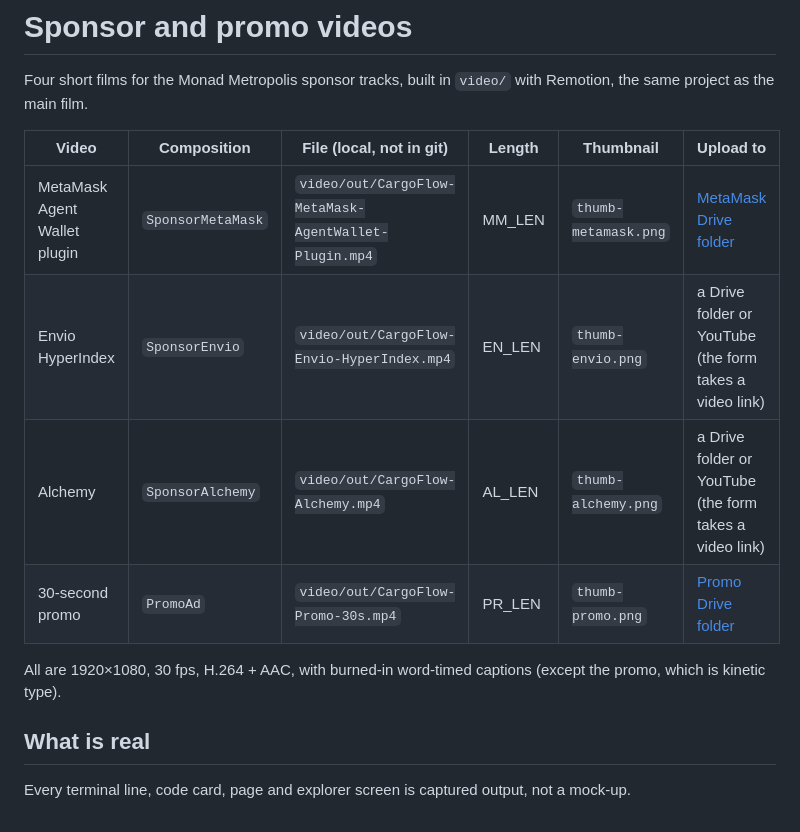
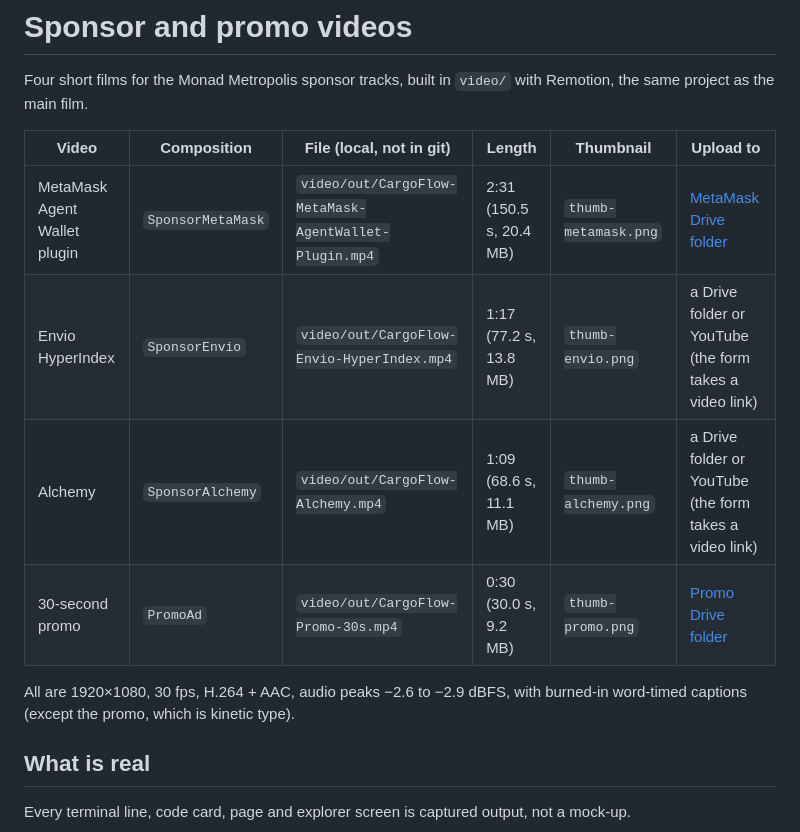
Before and after one commit to LSUDOKO/CargoFlow-Monad, a Markdown page: docs/submission/SPONSOR-VIDEOS.md, the part around the change. Drawn GitHub-style.

Commit message:
docs(submission): sponsor video lengths and sizes

```diff
--- a/docs/submission/SPONSOR-VIDEOS.md
+++ b/docs/submission/SPONSOR-VIDEOS.md
@@ -4,12 +4,12 @@ Four short films for the Monad Metropolis sponsor tracks, built in `video/` with
 
 | Video | Composition | File (local, not in git) | Length | Thumbnail | Upload to |
 | --- | --- | --- | --- | --- | --- |
-| MetaMask Agent Wallet plugin | `SponsorMetaMask` | `video/out/CargoFlow-MetaMask-AgentWallet-Plugin.mp4` | MM_LEN | `thumb-metamask.png` | [MetaMask Drive folder](https://drive.google.com/drive/folders/1tT2QDaQUd3RCqKfx-0GugMXqpPh_oQAE) |
-| Envio HyperIndex | `SponsorEnvio` | `video/out/CargoFlow-Envio-HyperIndex.mp4` | EN_LEN | `thumb-envio.png` | a Drive folder or YouTube (the form takes a video link) |
-| Alchemy | `SponsorAlchemy` | `video/out/CargoFlow-Alchemy.mp4` | AL_LEN | `thumb-alchemy.png` | a Drive folder or YouTube (the form takes a video link) |
-| 30-second promo | `PromoAd` | `video/out/CargoFlow-Promo-30s.mp4` | PR_LEN | `thumb-promo.png` | [Promo Drive folder](https://drive.google.com/drive/folders/1vN7SQIzEJCcO8-TWKBf2mJKttw8p16wf) |
+| MetaMask Agent Wallet plugin | `SponsorMetaMask` | `video/out/CargoFlow-MetaMask-AgentWallet-Plugin.mp4` | 2:31 (150.5 s, 20.4 MB) | `thumb-metamask.png` | [MetaMask Drive folder](https://drive.google.com/drive/folders/1tT2QDaQUd3RCqKfx-0GugMXqpPh_oQAE) |
+| Envio HyperIndex | `SponsorEnvio` | `video/out/CargoFlow-Envio-HyperIndex.mp4` | 1:17 (77.2 s, 13.8 MB) | `thumb-envio.png` | a Drive folder or YouTube (the form takes a video link) |
+| Alchemy | `SponsorAlchemy` | `video/out/CargoFlow-Alchemy.mp4` | 1:09 (68.6 s, 11.1 MB) | `thumb-alchemy.png` | a Drive folder or YouTube (the form takes a video link) |
+| 30-second promo | `PromoAd` | `video/out/CargoFlow-Promo-30s.mp4` | 0:30 (30.0 s, 9.2 MB) | `thumb-promo.png` | [Promo Drive folder](https://drive.google.com/drive/folders/1vN7SQIzEJCcO8-TWKBf2mJKttw8p16wf) |
 
-All are 1920×1080, 30 fps, H.264 + AAC, with burned-in word-timed captions (except the promo, which is kinetic type).
+All are 1920×1080, 30 fps, H.264 + AAC, audio peaks −2.6 to −2.9 dBFS, with burned-in word-timed captions (except the promo, which is kinetic type).
 
 ## What is real
 
```
